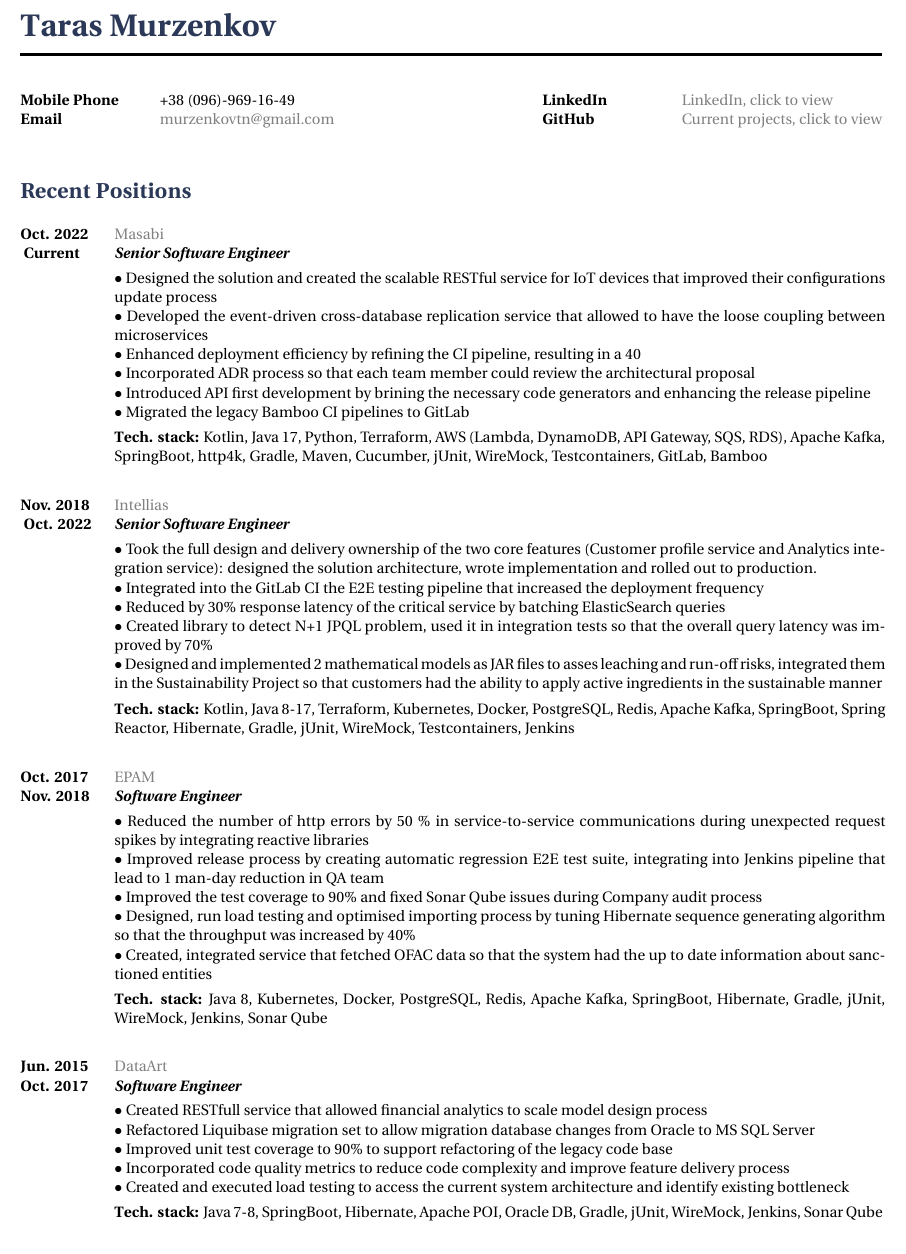
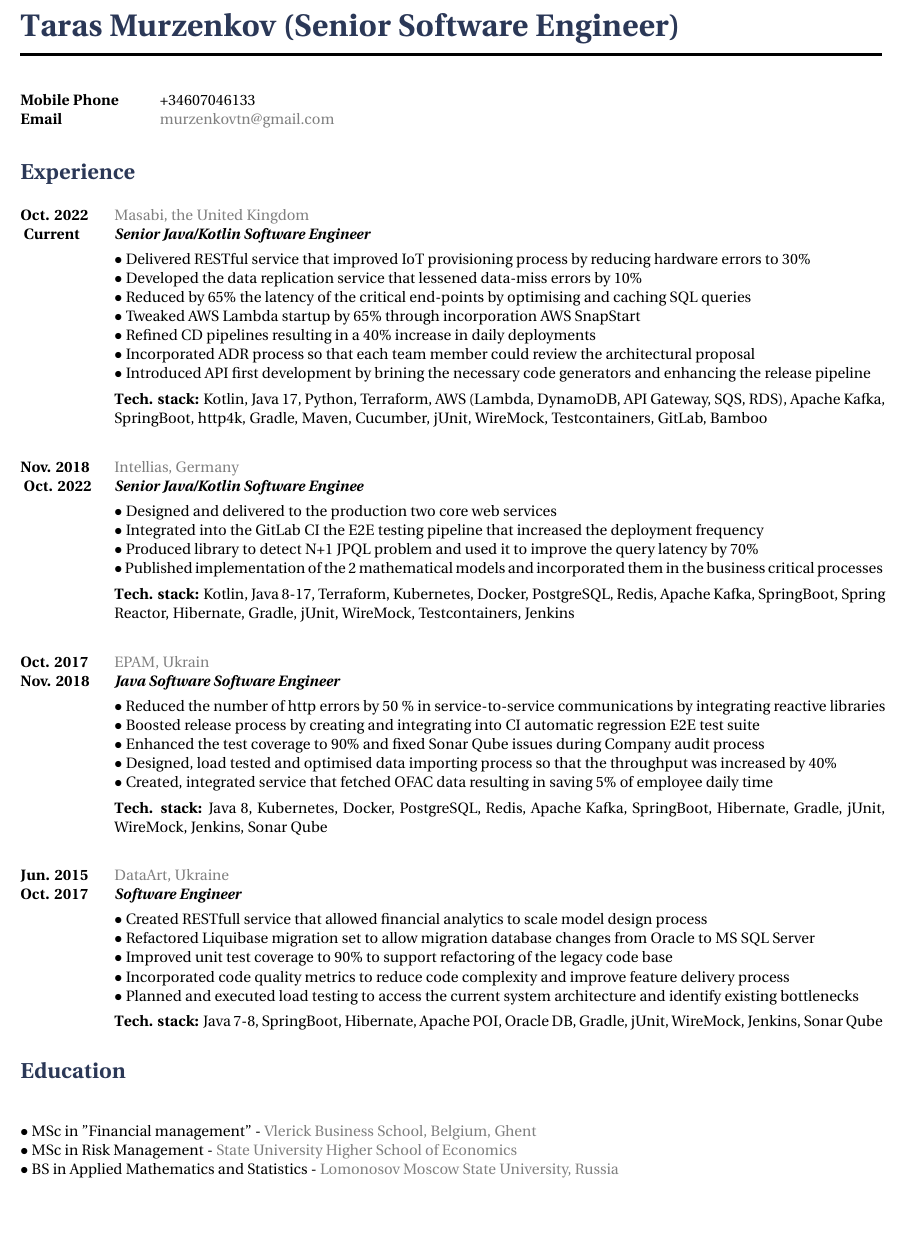
Before and after one commit to tarasmurzenkovv/cv, a LaTeX document (murzenkovtn.tex): part of the page, cut at the place of the change, the shorter picture padded with empty space. Compiled offline with XeLaTeX.

Commit message:
improved scoring of the CV to 81

```diff
--- a/murzenkovtn.tex
+++ b/murzenkovtn.tex
@@ -41,22 +41,22 @@
 %	NAME AND CONTACT INFORMATION
 %----------------------------------------------------------------------------------------
 
-\title{Taras Murzenkov } % Print the main header
+\title{Taras Murzenkov (Senior Software Engineer) } % Print the main header
 
 %------------------------------------------------
 
 \parbox{0.2\textwidth}{ % First block
 \begin{tabbing} % Enables tabbing
 \hspace{3cm} \= \hspace{4cm} \= \kill % Spacing within the block
-{\bf Mobile Phone} \>+38 (096)-969-16-49\\ % Mobile phone
-{\bf Email} \> \href{mailto:murzenkovtn@gmail.com}{murzenkovtn@gmail.com} \\ % Email address
+{\bf Mobile Phone} \>+34607046133\\
+{\bf Email} \> \href{mailto:murzenkovtn@gmail.com}{murzenkovtn@gmail.com} % Mobile phone
+
 \end{tabbing}}
 \hfill % Horizontal space between the two blocks
 \parbox{0.5\textwidth}{ % Second block
 \begin{tabbing} % Enables tabbing
 \hspace{3cm} \= \hspace{4cm} \= \kill % Spacing within the block
-{\bf LinkedIn} \> \href{https://www.linkedin.com/in/tarasmurzenkov}{LinkedIn, click to view} \\ % LinkedIn address
-{\bf GitHub} \> \href{https://github.com/tarasmurzenkovv/}{Current projects, click to view}\\ % GitHub address
+\\ % Email address
 \end{tabbing}}
 
 %{
@@ -71,53 +71,51 @@
 %----------------------------------------------------------------------------------------
 %	EMPLOYMENT HISTORY SECTION
 %----------------------------------------------------------------------------------------
-\section{Recent Positions}
+\section{Experience}
 \job
 {Oct. 2022 }{ Current}
-{Masabi}
+{Masabi, the United Kingdom}
 {http://masabi.com}
-{\textbf{Senior Software Engineer}}
+{\textbf{Senior Java/Kotlin Software Engineer}}
 {
 \textbf{}
-\\$\bullet$ Designed the solution and created the scalable RESTful service for IoT devices that improved their configurations update process
-\\$\bullet$ Developed the event-driven cross-database replication service that allowed to have the loose coupling between microservices
-\\$\bullet$ Enhanced deployment efficiency by refining the CI pipeline, resulting in a 40% increase in daily deployments
+\\$\bullet$ Delivered RESTful service that improved IoT provisioning process by reducing hardware errors to 30\%
+\\$\bullet$ Developed the data replication service that lessened data-miss errors by 10\%
+\\$\bullet$ Reduced by 65\% the latency of the critical end-points by optimising and caching SQL queries
+\\$\bullet$ Tweaked AWS Lambda startup by 65\% through incorporation AWS SnapStart
+\\$\bullet$ Refined CD pipelines resulting in a 40\% increase in daily deployments
 \\$\bullet$ Incorporated ADR process so that each team member could review the architectural proposal
 \\$\bullet$ Introduced API first development by brining the necessary code generators and enhancing the release pipeline
-\\$\bullet$ Migrated the legacy Bamboo CI pipelines to GitLab
 \vadjust{\vspace{4pt}}
 \newline
 \textbf{Tech. stack: }{Kotlin, Java 17, Python, Terraform, AWS (Lambda, DynamoDB, API Gateway, SQS, RDS), Apache Kafka, SpringBoot, http4k, Gradle, Maven, Cucumber, jUnit, WireMock, Testcontainers, GitLab, Bamboo}
  }
 \job
 {Nov. 2018 }{ Oct. 2022}
-{Intellias}
+{Intellias, Germany}
 {http://intellias.ua/}
-{\textbf{Senior Software Engineer}}
+{\textbf{Senior Java/Kotlin Software Enginee}}
 {
 \textbf{}
-\\$\bullet$ Took the full design and delivery ownership of the two core features (Customer profile service and Analytics integration service): designed the solution architecture, wrote implementation and rolled out to production.
+\\$\bullet$ Designed and delivered to the production two core web services
 \\$\bullet$ Integrated into the GitLab CI the E2E testing pipeline that increased the deployment frequency
-\\$\bullet$ Reduced by 30\% response latency of the critical service by batching ElasticSearch queries
-\\$\bullet$ Created library to detect N+1 JPQL problem, used it in integration tests so that the overall query latency was improved by 70\%
-\\$\bullet$ Designed and implemented 2 mathematical models as JAR files to asses leaching and run-off risks,
-integrated them in the Sustainability Project so that customers had the ability to apply active ingredients in the sustainable manner
+\\$\bullet$ Produced library to detect N+1 JPQL problem and used it to improve the query latency by 70\%
+\\$\bullet$ Published implementation of the 2 mathematical models and incorporated them in the business critical processes
 \vadjust{\vspace{4pt}}
-\newline
 \textbf{Tech. stack: }{Kotlin, Java 8-17, Terraform, Kubernetes, Docker, PostgreSQL, Redis, Apache Kafka, SpringBoot, Spring Reactor, Hibernate, Gradle, jUnit, WireMock, Testcontainers, Jenkins}
  }
 \job
 {Oct. 2017}{Nov. 2018}
-{EPAM}
+{EPAM, Ukrain}
 {http://epam.ua/}
-{\textbf{Software Engineer}}
+{\textbf{Java Software Software Engineer}}
 {
 \textbf{}
-\\$\bullet$ Reduced the number of http errors by 50 \% in service-to-service communications during unexpected request spikes by integrating reactive libraries
-\\$\bullet$ Improved release process by creating automatic regression E2E test suite, integrating into Jenkins pipeline that lead to 1 man-day reduction in QA team
-\\$\bullet$ Improved the test coverage to 90\% and fixed Sonar Qube issues during Company audit process
-\\$\bullet$ Designed, run load testing and optimised importing process by tuning Hibernate sequence generating algorithm so that the throughput was increased by 40\%
-\\$\bullet$ Created, integrated service that fetched OFAC data so that the system had the up to date information about sanctioned entities
+\\$\bullet$ Reduced the number of http errors by 50 \% in service-to-service communications by integrating reactive libraries
+\\$\bullet$ Boosted release process by creating and integrating into CI automatic regression E2E test suite
+\\$\bullet$ Enhanced the test coverage to 90\% and fixed Sonar Qube issues during Company audit process
+\\$\bullet$ Designed, load tested and optimised data importing process so that the throughput was increased by 40\%
+\\$\bullet$ Created, integrated service that fetched OFAC data resulting in saving 5\% of employee daily time
 \vadjust{\vspace{4pt}}
 \newline
 \textbf{Tech. stack: }{Java 8, Kubernetes, Docker, PostgreSQL, Redis, Apache Kafka, SpringBoot, Hibernate, Gradle, jUnit, WireMock, Jenkins, Sonar Qube}
@@ -125,7 +123,7 @@
 
 \job
 {Jun. 2015}{Oct. 2017}
-{DataArt}
+{DataArt, Ukraine}
 {http://dataart.ua/}
 {\textbf{Software Engineer}}
 {
@@ -134,12 +132,20 @@
 \\$\bullet$ Refactored Liquibase migration set to allow migration database changes from Oracle to MS SQL Server
 \\$\bullet$ Improved unit test coverage to 90\% to support refactoring of the legacy code base
 \\$\bullet$ Incorporated code quality metrics to reduce code complexity and improve feature delivery process
-\\$\bullet$ Created and executed load testing to access the current system architecture and identify existing bottleneck
+\\$\bullet$ Planned and executed load testing to access the current system architecture and identify existing bottlenecks
 \vadjust{\vspace{4pt}}
 \newline
 \textbf{Tech. stack: }{Java 7-8, SpringBoot, Hibernate, Apache POI, Oracle DB, Gradle, jUnit, WireMock, Jenkins, Sonar Qube}
  }
 
+ \section{Education}
+ {
+ \textbf{}
+ \\$\bullet$ MSc in "Financial management"  - \href{https://www.vlerick.com/en}{Vlerick Business School, Belgium, Ghent}
+\\$\bullet$  MSc in Risk Management  - \href{https://www.hse.ru}{State University  Higher School of Economics}
+\\$\bullet$  BS in Applied Mathematics and Statistics - \href{http://www.msu.ru/en/}{Lomonosov Moscow State University, Russia}
+ }
+
 
 \end{document}
  \usepackage{nopageno}
```
Also changed, not shown: murzenkovtn.pdf, 4 other files.
